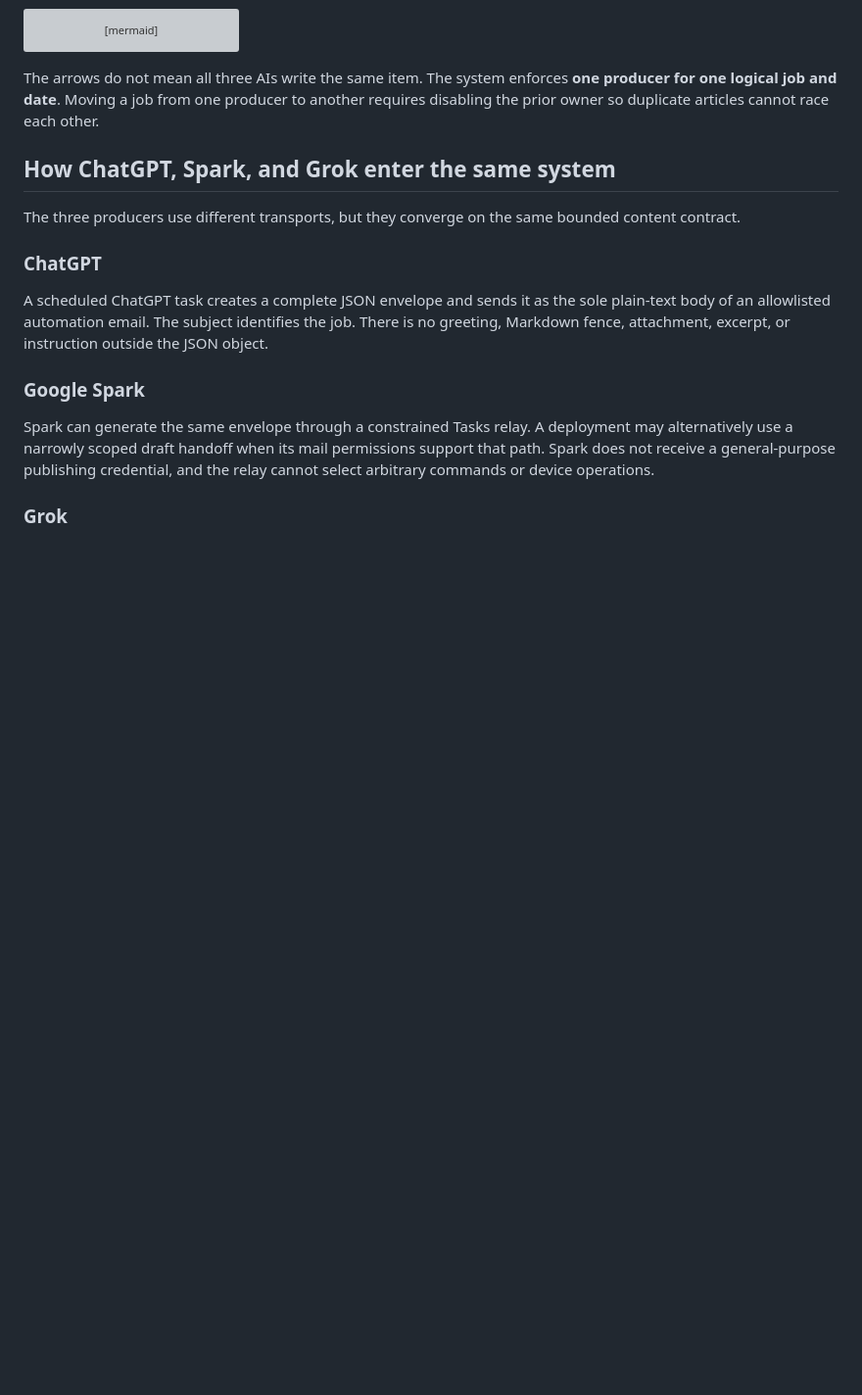
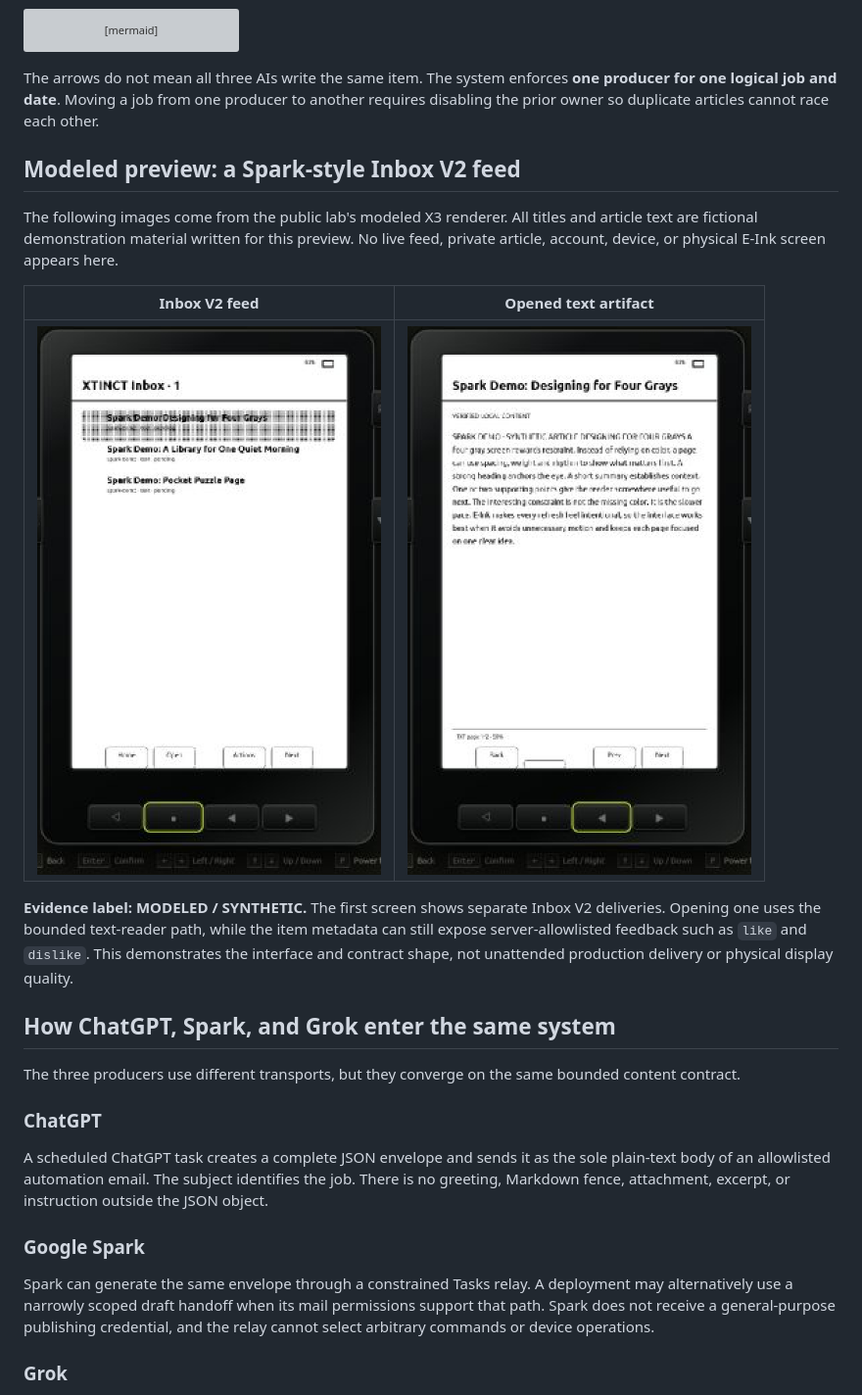
Before and after one commit to RO11/x3-preview-qa-lab, a Markdown page: docs/AI_FED_CROSSPOINT_PIPELINE.md, the part around the change printed below. Shown: that part at 98% size. Rendered like a GitHub page; pictures changed too: docs/images/inbox-v2-spark-article.png (added), docs/images/inbox-v2-spark-list.png (added); blank space fills up the shorter version; grey boxes are pictures that could not be loaded.

````diff
--- a/docs/AI_FED_CROSSPOINT_PIPELINE.md
+++ b/docs/AI_FED_CROSSPOINT_PIPELINE.md
@@ -29,6 +29,16 @@ flowchart LR
 ```
 
 The arrows do not mean all three AIs write the same item. The system enforces **one producer for one logical job and date**. Moving a job from one producer to another requires disabling the prior owner so duplicate articles cannot race each other.
+
+## Modeled preview: a Spark-style Inbox V2 feed
+
+The following images come from the public lab's modeled X3 renderer. All titles and article text are fictional demonstration material written for this preview. No live feed, private article, account, device, or physical E-Ink screen appears here.
+
+| Inbox V2 feed | Opened text artifact |
+|---|---|
+| ![Modeled X3 Inbox V2 list with three synthetic Spark demo items](images/inbox-v2-spark-list.png) | ![Modeled X3 reader with a synthetic Spark article open](images/inbox-v2-spark-article.png) |
+
+**Evidence label: MODELED / SYNTHETIC.** The first screen shows separate Inbox V2 deliveries. Opening one uses the bounded text-reader path, while the item metadata can still expose server-allowlisted feedback such as `like` and `dislike`. This demonstrates the interface and contract shape, not unattended production delivery or physical display quality.
 
 ## How ChatGPT, Spark, and Grok enter the same system
 
````
Also changed, not shown: other parts of docs/AI_FED_CROSSPOINT_PIPELINE.md (+19 -0 lines), README.md (+10 -0 lines), 2 other files.
